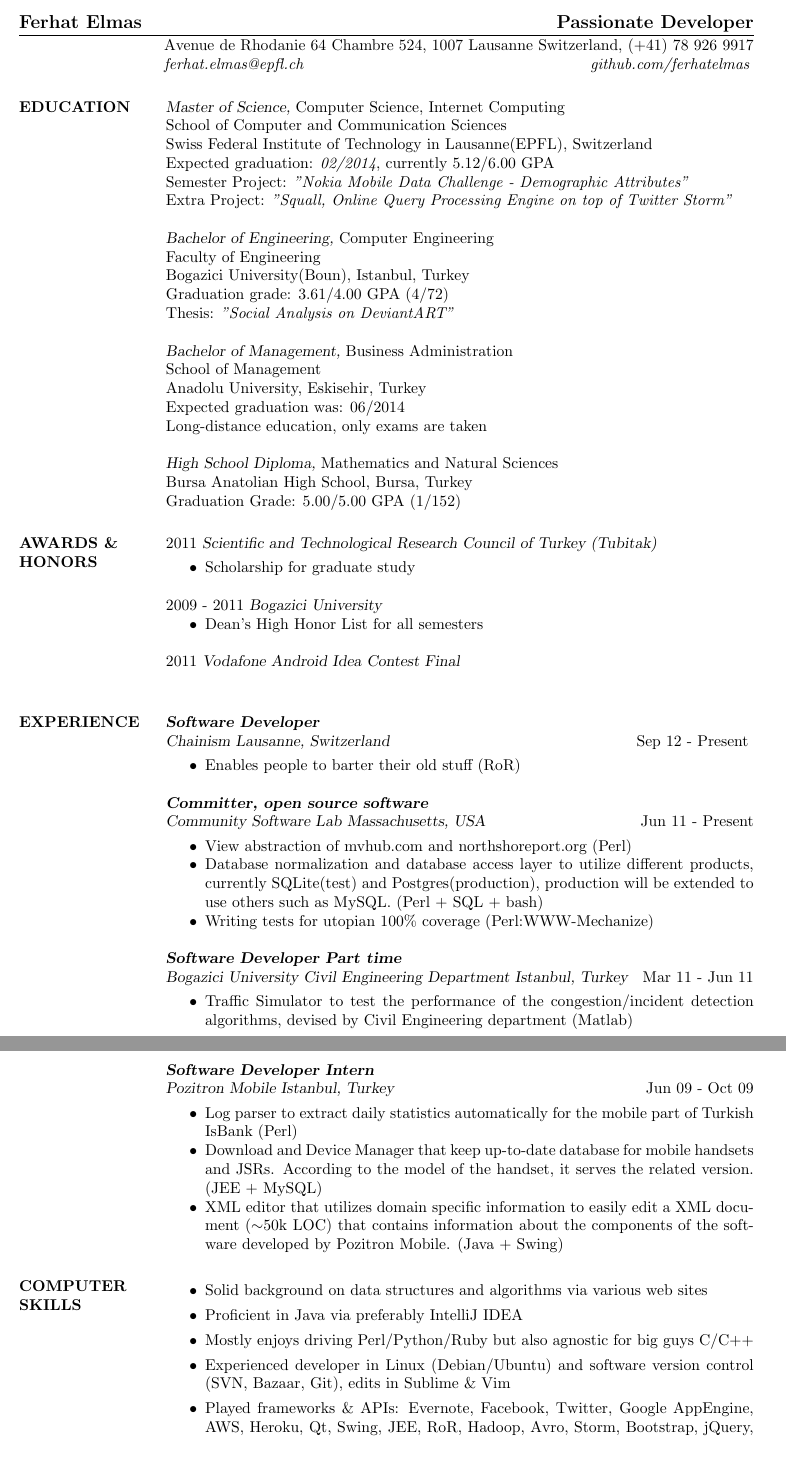
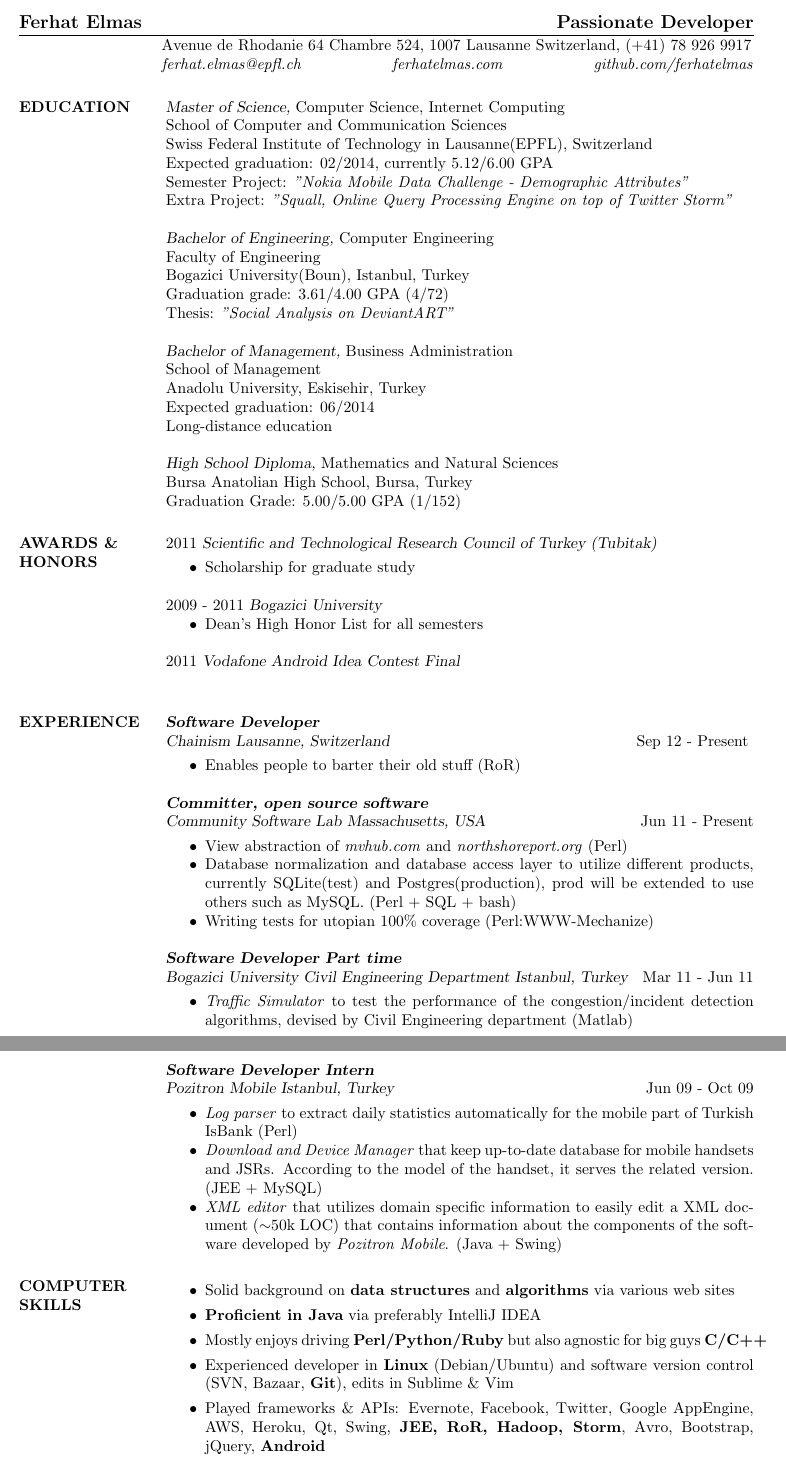
Before and after one commit to ferhatelmas/resume, a LaTeX CV (ferhat-elmas-resume.tex): two parts of pages 1 and 2 of 2, joined at a grey line, cut so that both start at the same text. Compiled offline with pdfLaTeX.

Commit message:
some italic and bold

```diff
--- a/ferhat-elmas-resume.tex
+++ b/ferhat-elmas-resume.tex
@@ -6,7 +6,7 @@
 
 \name{Ferhat Elmas \hspace{9cm} Passionate Developer}
 \address{Avenue de Rhodanie 64 Chambre 524, 1007 Lausanne Switzerland, (+41) 78 926 9917}
-\address{\textit{ferhat.elmas@epfl.ch \hspace{6.2cm} github.com/ferhatelmas}}
+\address{\textit{ferhat.elmas@epfl.ch \hspace{1.8cm} ferhatelmas.com \hspace{1.8cm} github.com/ferhatelmas}}
 
 \begin{resume}
 
@@ -27,8 +27,8 @@
 				{\sl Bachelor of Management,}  Business Administration \\
 				School of Management \\
 				Anadolu University, Eskisehir, Turkey \\
-				Expected graduation was: 06/2014 \\
-                Long-distance education, only exams are taken
+				Expected graduation: 06/2014 \\
+                Long-distance education
 
 				{\sl High School Diploma,} Mathematics and Natural Sciences \\
 				Bursa Anatolian High School, Bursa, Turkey \\
@@ -59,15 +59,15 @@
 				{\sl \textbf{Committer, open source software} \\ Community Software Lab Massachusetts, USA} \hfill Jun 11 - Present \\
 				\vspace{-0.3cm}
 				\begin{itemize} \itemsep -2pt
-					\item View abstraction of mvhub.com and northshoreport.org (Perl)
-					\item Database normalization and database access layer to utilize different products, currently SQLite(test) and Postgres(production), production will be extended to use others such as MySQL. (Perl + SQL + bash)
+					\item View abstraction of \textit{mvhub.com} and \textit{northshoreport.org} (Perl)
+					\item Database normalization and database access layer to utilize different products, currently SQLite(test) and Postgres(production), prod will be extended to use others such as MySQL. (Perl + SQL + bash)
 					\item Writing tests for utopian 100\% coverage (Perl:WWW-Mechanize)
 				\end{itemize}
 
 				{\sl \textbf{Software Developer Part time} \\ Bogazici University Civil Engineering Department Istanbul, Turkey} \hfill Mar 11 - Jun 11 \\
 				\vspace{-0.3cm}
 				\begin{itemize} \itemsep -2pt
-					\item Traffic Simulator to test the performance of the congestion/incident detection algorithms, devised by Civil Engineering department (Matlab)
+					\item \textit{Traffic Simulator} to test the performance of the congestion/incident detection algorithms, devised by Civil Engineering department (Matlab)
 					\item Incident detection and load generation plugins for Paramics V6 (C/C++)
 				\end{itemize}
 
@@ -103,18 +103,18 @@
 				{\sl \textbf{Software Developer Intern} \\ Pozitron Mobile Istanbul, Turkey} \hfill Jun 09 - Oct 09\\
 				\vspace{-0.3cm}
 				\begin{itemize} \itemsep -2pt
-					\item Log parser to extract daily statistics automatically for the mobile part of Turkish IsBank (Perl)
-					\item Download and Device Manager that keep up-to-date database for mobile handsets  and JSRs. According to the model of the handset, it serves the related version. (JEE + MySQL)
-					\item XML editor that utilizes domain specific information to easily edit a XML document ($\sim$50k LOC) that contains information about the components of the software developed by Pozitron Mobile. (Java + Swing)
+					\item \textit{Log parser} to extract daily statistics automatically for the mobile part of Turkish IsBank (Perl)
+					\item \textit{Download and Device Manager} that keep up-to-date database for mobile handsets  and JSRs. According to the model of the handset, it serves the related version. (JEE + MySQL)
+					\item \textit{XML editor} that utilizes domain specific information to easily edit a XML document ($\sim$50k LOC) that contains information about the components of the software developed by \textit{Pozitron Mobile}. (Java + Swing)
 				\end{itemize}
 
 \section{COMPUTER \\ SKILLS}
 				\begin{itemize}
-				\item Solid background on data structures and algorithms via various web sites
-				\item Proficient in Java via preferably IntelliJ IDEA
-				\item Mostly enjoys driving Perl/Python/Ruby but also agnostic for big guys C/C++
-				\item Experienced developer in Linux (Debian/Ubuntu) and software version control (SVN, Bazaar, Git), edits in Sublime \& Vim
-				\item Played frameworks \& APIs: Evernote, Facebook, Twitter, Google AppEngine, AWS, Heroku, Qt, Swing, JEE, RoR, Hadoop, Avro, Storm, Bootstrap, jQuery, Android
+				\item Solid background on \textbf{data structures} and \textbf{algorithms} via various web sites
+				\item \textbf{Proficient in Java} via preferably IntelliJ IDEA
+				\item Mostly enjoys driving \textbf{Perl/Python/Ruby} but also agnostic for big guys \textbf{C/C++}
+				\item Experienced developer in \textbf{Linux} (Debian/Ubuntu) and software version control (SVN, Bazaar, \textbf{Git}), edits in Sublime \& Vim
+				\item Played frameworks \& APIs: Evernote, Facebook, Twitter, Google AppEngine, AWS, Heroku, Qt, Swing,  \textbf{JEE, RoR, Hadoop, Storm}, Avro, Bootstrap, jQuery, \textbf{Android}
 				\end{itemize}
 
 \end{resume}
```
Also changed, not shown: ferhat-elmas-resume.pdf, ferhat-elmas-resume.tex (2 more changed lines).
